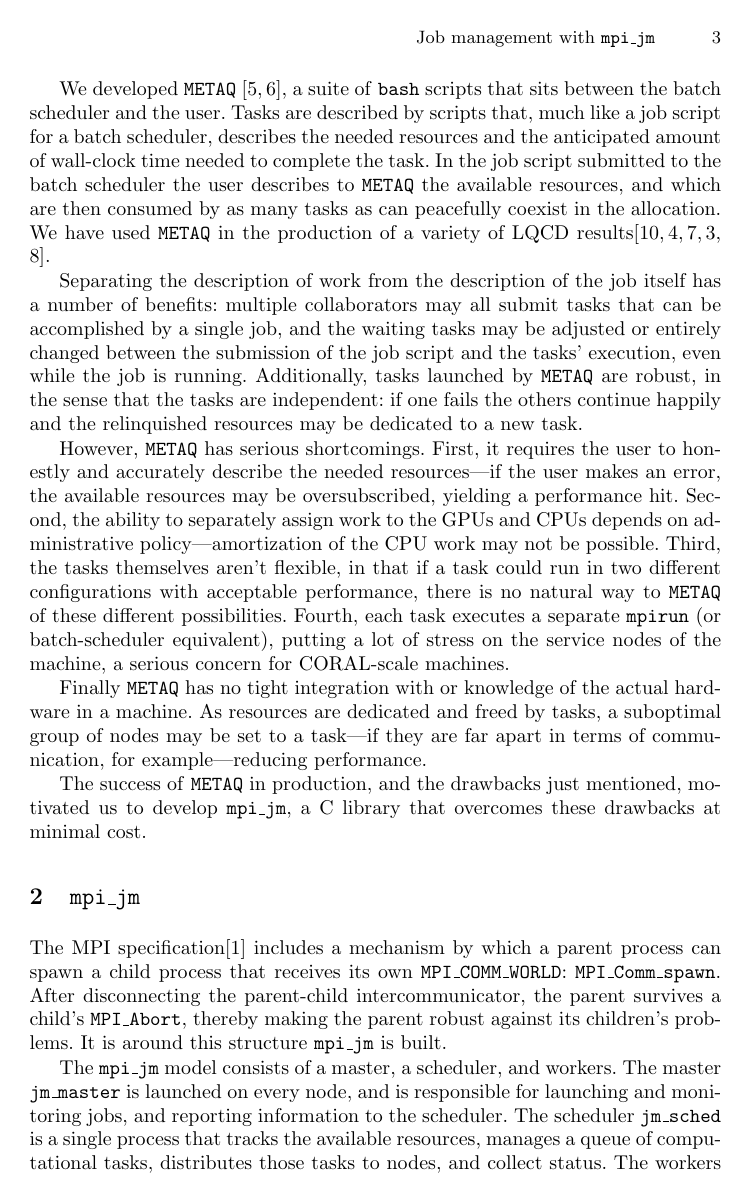
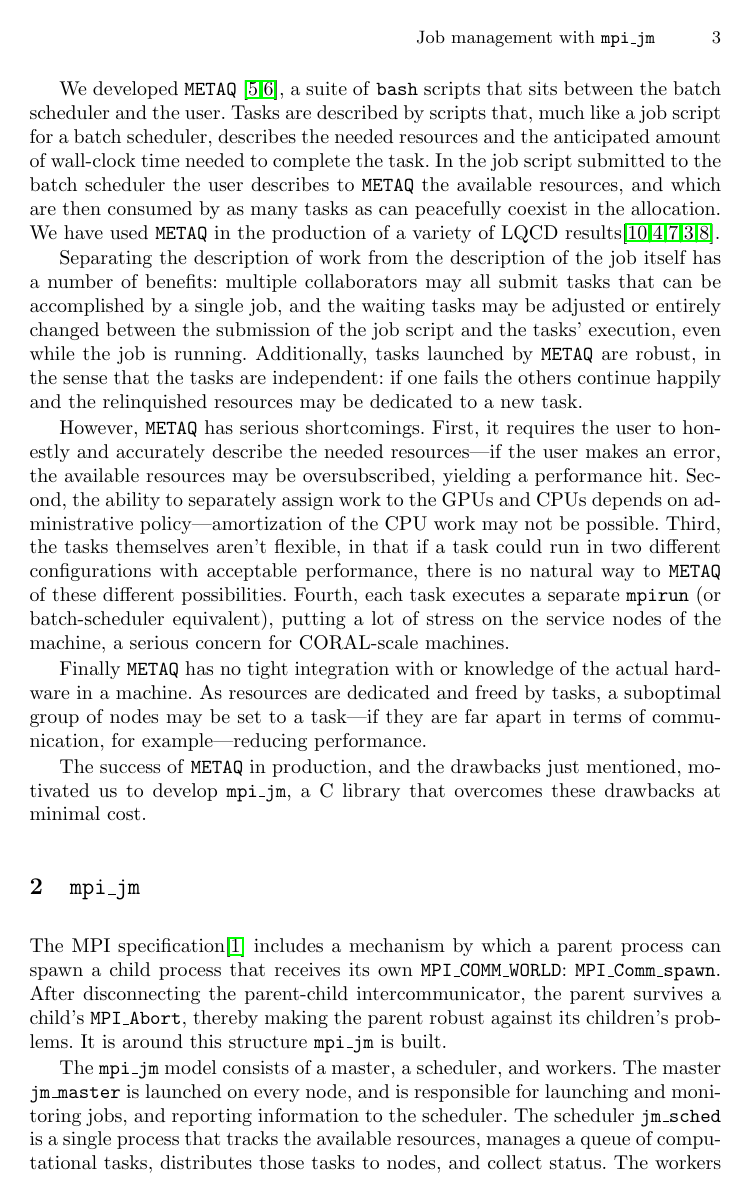
Before and after one commit to evanberkowitz/iwoph-18, a LaTeX thesis (master.tex): page 3 of 6. Compiled offline with pdfLaTeX.

Commit message:
More macros: hyperref, python, references.

```diff
--- a/master.tex
+++ b/master.tex
@@ -5,11 +5,13 @@
 \graphicspath{{figure/}}
 \usepackage{xspace}
 \usepackage{xcolor}
+\usepackage{hyperref}
 
 % Software
 \newcommand{\bash}{\texttt{bash}\xspace}
 \newcommand{\metaq}{\texttt{METAQ}\xspace}
 \newcommand{\quda}{\texttt{QUDA}\xspace}
+\newcommand{\python}{\texttt{python}\xspace}
 
 % MPI
 \newcommand{\mpirun}{\texttt{mpirun}\xspace}
@@ -27,6 +29,13 @@
 \newcommand{\jmworker}{\texttt{libjm\_worker}\xspace}
 \newcommand{\jmhandshake}{\texttt{jm\_parent\_handshake}\xspace}
 \newcommand{\jmfinish}{\texttt{jm\_finish}\xspace}
+
+% References
+\newcommand{\figref}[1]{Fig.~\ref{fig:#1}}
+\newcommand{\Figref}[1]{Figure~\ref{fig:#1}}
+\newcommand{\secref}[1]{Sec.~\ref{sec#1}}
+\newcommand{\Secref}[1]{Section~\ref{sec:#1}}
+
 
 % Math
 \newcommand{\order}[1]{\ensuremath{\mathcal{O}\left(#1\right)}\xspace}
```
